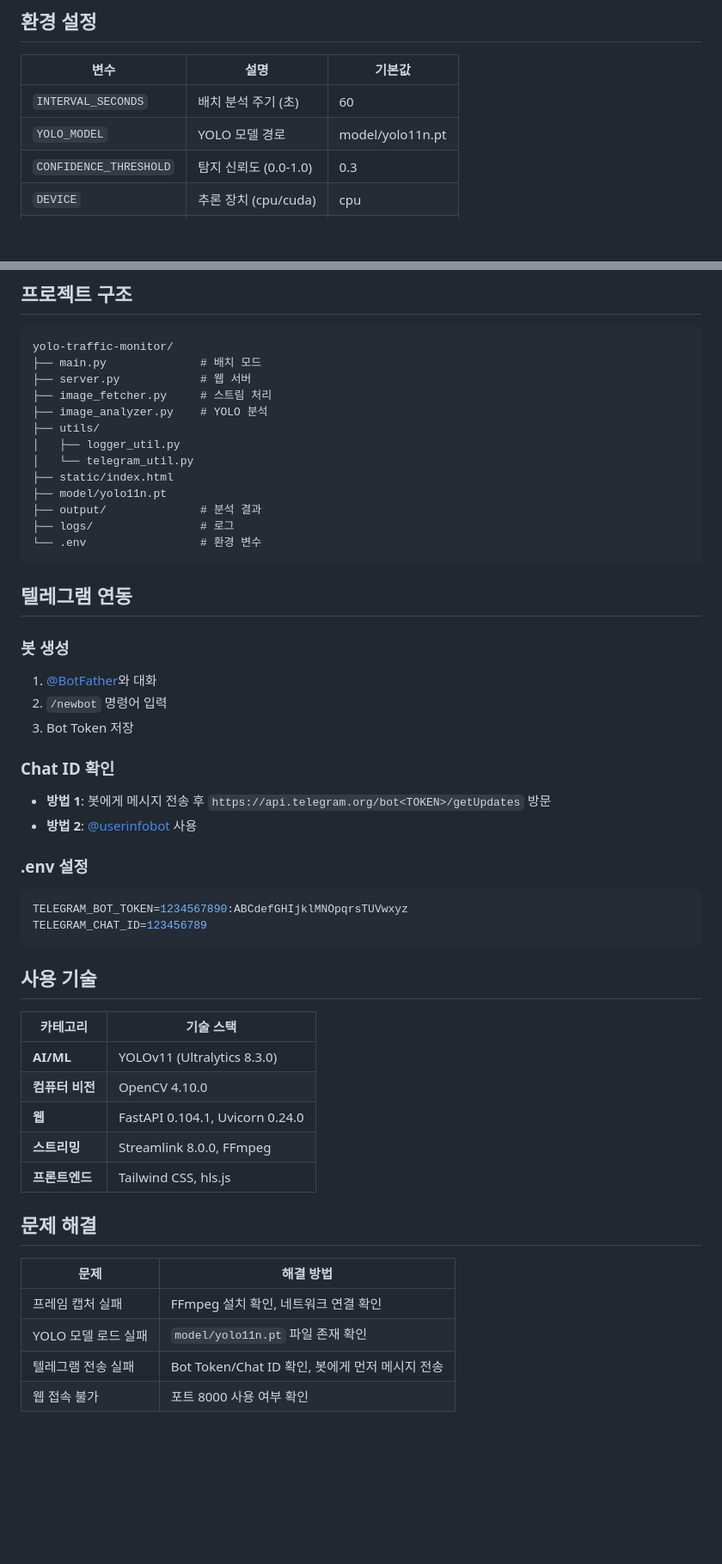
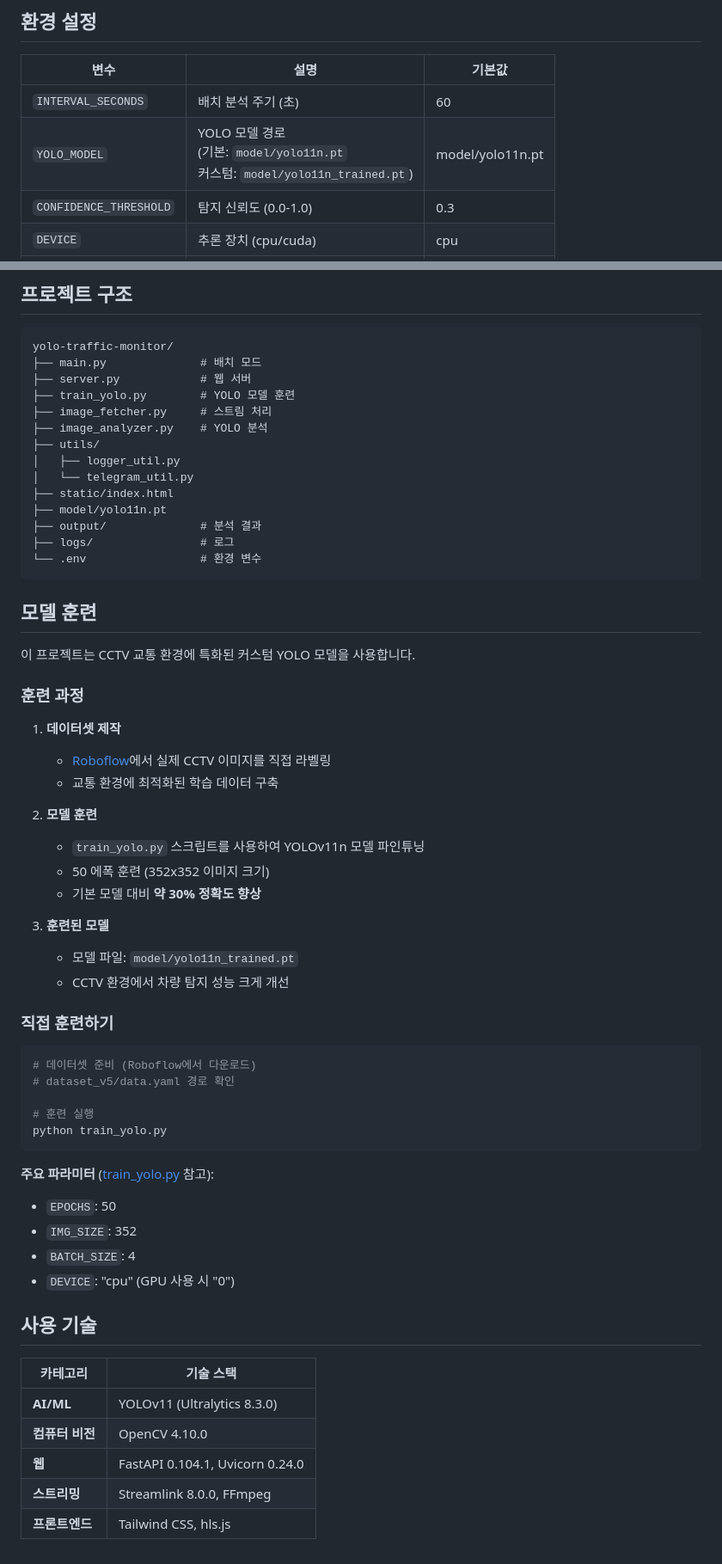
Before and after one commit to geongi-im/yolo-traffic-monitor, a Markdown page: README.md, 2 parts joined by grey strips. Shown at 86% size. GitHub-like rendering; blank space fills up the shorter version.

Commit message:
자체 훈련 관련 내용 readme 업데이트

````diff
--- a/README.md
+++ b/README.md
@@ -79,7 +79,7 @@ mkdir model
 | 변수 | 설명 | 기본값 |
 |-----|------|-------|
 | `INTERVAL_SECONDS` | 배치 분석 주기 (초) | 60 |
-| `YOLO_MODEL` | YOLO 모델 경로 | model/yolo11n.pt |
+| `YOLO_MODEL` | YOLO 모델 경로<br>(기본: `model/yolo11n.pt`<br>커스텀: `model/yolo11n_trained.pt`) | model/yolo11n.pt |
 | `CONFIDENCE_THRESHOLD` | 탐지 신뢰도 (0.0-1.0) | 0.3 |
 | `DEVICE` | 추론 장치 (cpu/cuda) | cpu |
 | `TELEGRAM_BOT_TOKEN` | 텔레그램 봇 토큰 | - |
@@ -124,6 +124,7 @@ python server.py
 yolo-traffic-monitor/
 ├── main.py              # 배치 모드
 ├── server.py            # 웹 서버
+├── train_yolo.py        # YOLO 모델 훈련
 ├── image_fetcher.py     # 스트림 처리
 ├── image_analyzer.py    # YOLO 분석
 ├── utils/
@@ -136,22 +137,40 @@ yolo-traffic-monitor/
 └── .env                 # 환경 변수
 ```
 
-## 텔레그램 연동
+## 모델 훈련
 
-### 봇 생성
-1. [@BotFather](https://t.me/BotFather)와 대화
-2. `/newbot` 명령어 입력
-3. Bot Token 저장
+이 프로젝트는 CCTV 교통 환경에 특화된 커스텀 YOLO 모델을 사용합니다.
 
-### Chat ID 확인
-- **방법 1**: 봇에게 메시지 전송 후 `https://api.telegram.org/bot<TOKEN>/getUpdates` 방문
-- **방법 2**: [@userinfobot](https://t.me/userinfobot) 사용
+### 훈련 과정
 
-### .env 설정
-```env
-TELEGRAM_BOT_TOKEN=1234567890:ABCdefGHIjklMNOpqrsTUVwxyz
-TELEGRAM_CHAT_ID=123456789
+1. **데이터셋 제작**
+   - [Roboflow](https://roboflow.com)에서 실제 CCTV 이미지를 직접 라벨링
+   - 교통 환경에 최적화된 학습 데이터 구축
+
+2. **모델 훈련**
+   - `train_yolo.py` 스크립트를 사용하여 YOLOv11n 모델 파인튜닝
+   - 50 에폭 훈련 (352x352 이미지 크기)
+   - 기본 모델 대비 **약 30% 정확도 향상**
+
+3. **훈련된 모델**
+   - 모델 파일: `model/yolo11n_trained.pt`
+   - CCTV 환경에서 차량 탐지 성능 크게 개선
+
+### 직접 훈련하기
+
+```bash
+# 데이터셋 준비 (Roboflow에서 다운로드)
+# dataset_v5/data.yaml 경로 확인
+
+# 훈련 실행
+python train_yolo.py
 ```
+
+**주요 파라미터** ([train_yolo.py](train_yolo.py) 참고):
+- `EPOCHS`: 50
+- `IMG_SIZE`: 352
+- `BATCH_SIZE`: 4
+- `DEVICE`: "cpu" (GPU 사용 시 "0")
 
 ## 사용 기술
 
@@ -162,12 +181,3 @@ TELEGRAM_CHAT_ID=123456789
 | **웹** | FastAPI 0.104.1, Uvicorn 0.24.0 |
 | **스트리밍** | Streamlink 8.0.0, FFmpeg |
 | **프론트엔드** | Tailwind CSS, hls.js |
-
-## 문제 해결
-
-| 문제 | 해결 방법 |
-|-----|---------|
-| 프레임 캡처 실패 | FFmpeg 설치 확인, 네트워크 연결 확인 |
-| YOLO 모델 로드 실패 | `model/yolo11n.pt` 파일 존재 확인 |
-| 텔레그램 전송 실패 | Bot Token/Chat ID 확인, 봇에게 먼저 메시지 전송 |
-| 웹 접속 불가 | 포트 8000 사용 여부 확인 |
````
